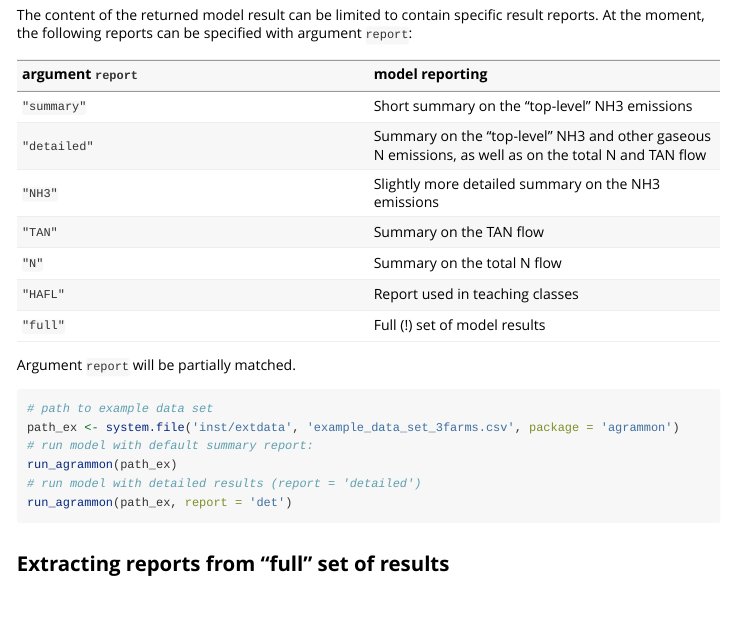
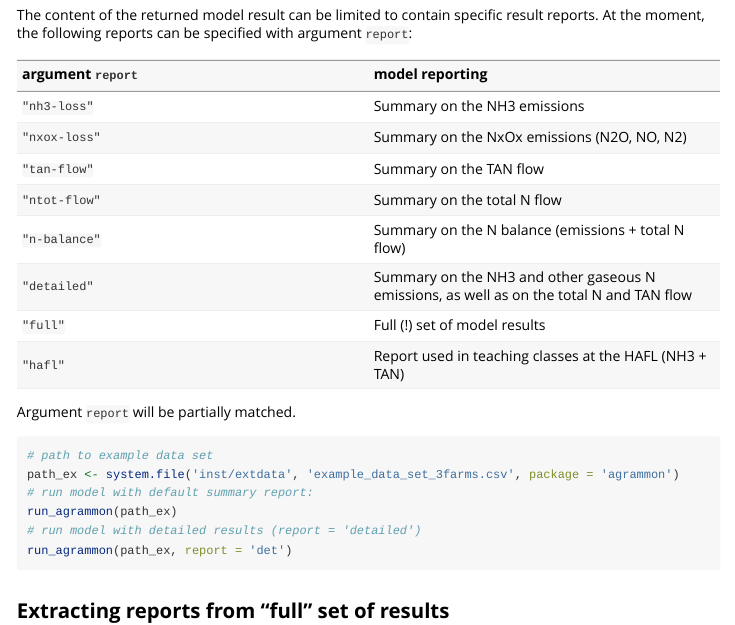
Before and after one commit to hafl-gel/agrammon-rest, an R Markdown document (vignettes/agrammon.Rmd): the page in a window 1100 px wide, from 2450 px down. Rendered offline with R 4.5, knitr and Pandoc, with nearby package versions; some code elsewhere in the file could not run offline.

Commit message:
Fix/Update report names in vignette

```diff
--- a/vignettes/agrammon.Rmd
+++ b/vignettes/agrammon.Rmd
@@ -142,13 +142,14 @@ At the moment, the following reports can be specified with argument `report`:
 
 | argument `report` | model reporting |
 |:---|:---|
-| `"summary"` | Short summary on the "top-level" NH3 emissions |
-| `"detailed"` | Summary on the "top-level" NH3 and other gaseous N emissions, as well as on the total N and TAN flow |
-| `"NH3"` | Slightly more detailed summary on the NH3 emissions |
-| `"TAN"` | Summary on the TAN flow |
-| `"N"` | Summary on the total N flow |
-| `"HAFL"` | Report used in teaching classes |
+| `"nh3-loss"` | Summary on the NH3 emissions |
+| `"nxox-loss"` | Summary on the NxOx emissions (N2O, NO, N2) |
+| `"tan-flow"` | Summary on the TAN flow |
+| `"ntot-flow"` | Summary on the total N flow |
+| `"n-balance"` | Summary on the N balance (emissions + total N flow) |
+| `"detailed"` | Summary on the NH3 and other gaseous N emissions, as well as on the total N and TAN flow |
 | `"full"` | Full (!) set of model results |
+| `"hafl"` | Report used in teaching classes at the HAFL (NH3 + TAN) |
 
 Argument `report` will be partially matched.
 
```
